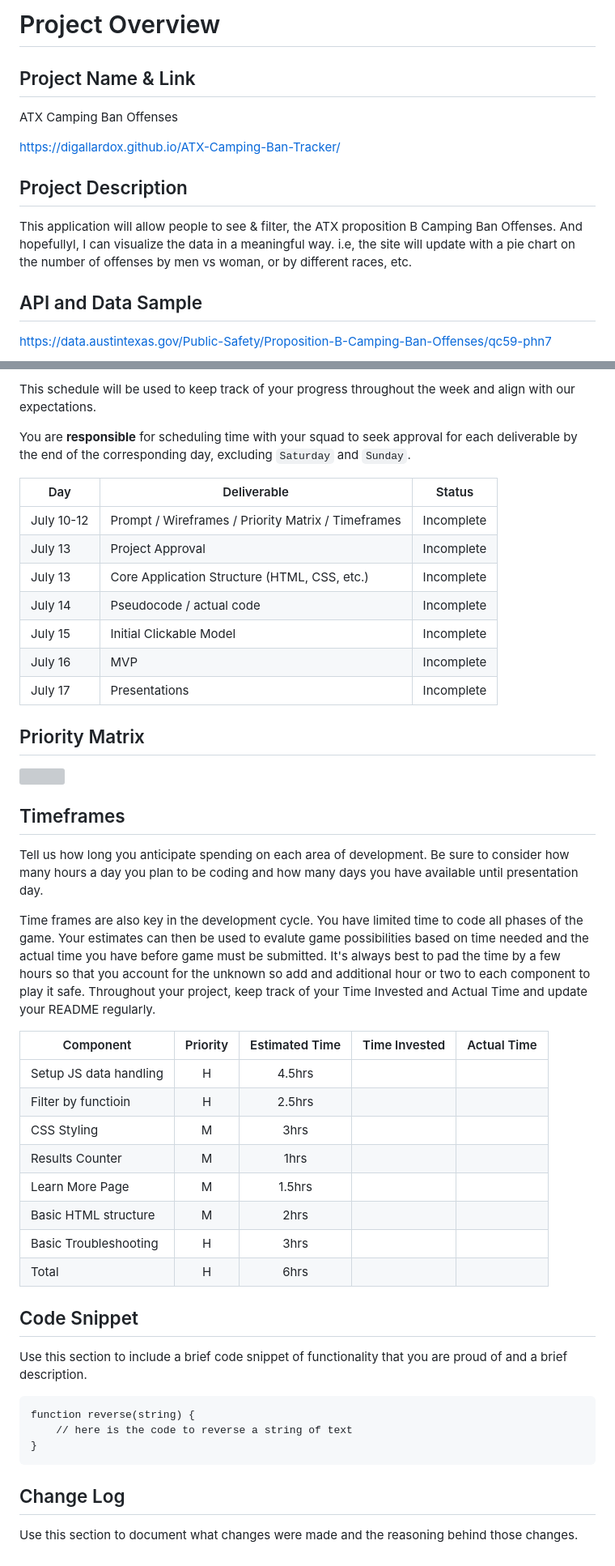
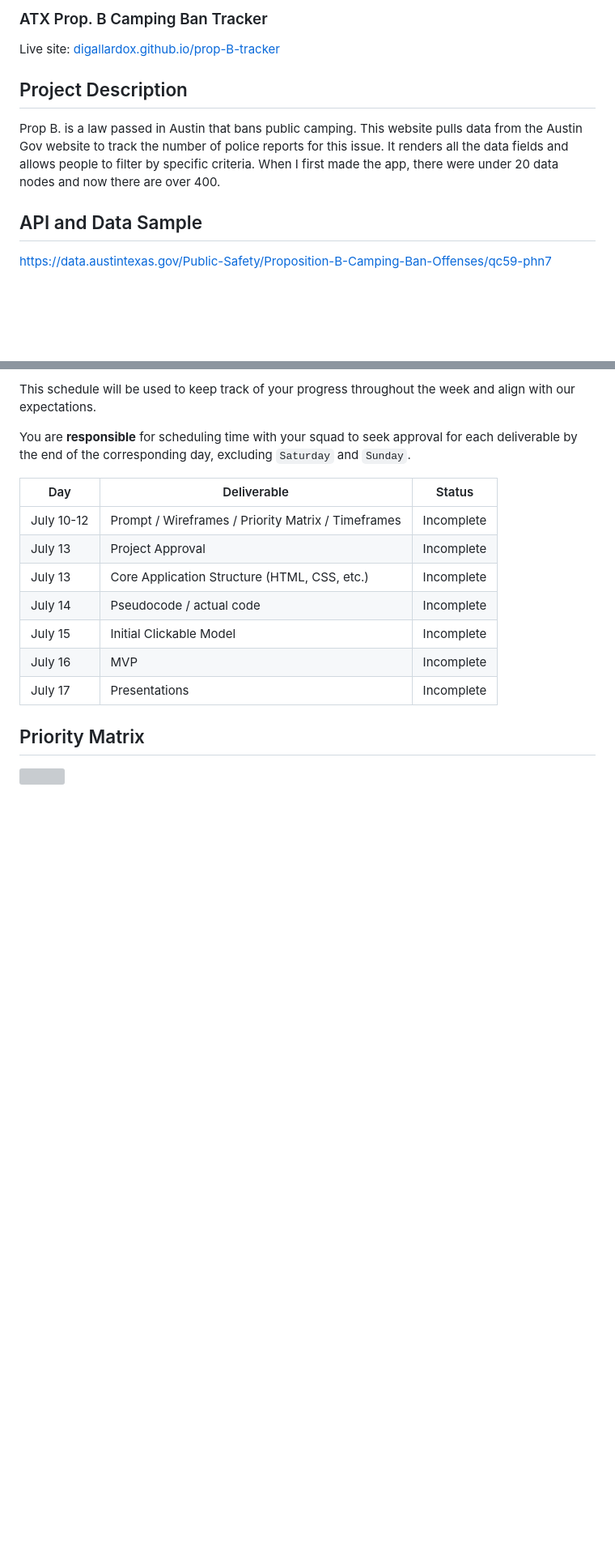
Before and after one commit to digallardox/prop-B-tracker, a Markdown page: README.md, 2 parts joined by grey strips. Shown: that part at 81% size. Rendered like a GitHub page; blank space fills up the shorter version; grey boxes are pictures that could not be loaded.

````diff
--- a/README.md
+++ b/README.md
@@ -1,14 +1,8 @@
-# Project Overview
-
-## Project Name & Link
-
-ATX Camping Ban Offenses
-
-https://digallardox.github.io/ATX-Camping-Ban-Tracker/
+### ATX Prop. B Camping Ban Tracker
+Live site: [digallardox.github.io/prop-B-tracker](digallardox.github.io/prop-B-tracker)
 
 ## Project Description
-
-This application will allow people to see & filter, the ATX proposition B Camping Ban Offenses. And hopefullyl, I can visualize the data in a meaningful way. i.e, the site will update with a pie chart on the number of offenses by men vs woman, or by different races, etc.
+Prop B. is a law passed in Austin that bans public camping. This website pulls data from the Austin Gov website to track the number of police reports for this issue. It renders all the data fields and allows people to filter by specific criteria. When I first made the app, there were under 20 data nodes and now there are over 400.
 
 ## API and Data Sample
 
@@ -82,33 +76,3 @@ You are **responsible** for scheduling time with your squad to seek approval for
 ## Priority Matrix
 
 ![](https://res.cloudinary.com/dhmx2wuik/image/upload/v1630329443/PXL_20210830_130338656_ztnkbj.jpg)
-
-## Timeframes
-
-Tell us how long you anticipate spending on each area of development. Be sure to consider how many hours a day you plan to be coding and how many days you have available until presentation day.
-
-Time frames are also key in the development cycle.  You have limited time to code all phases of the game.  Your estimates can then be used to evalute game possibilities based on time needed and the actual time you have before game must be submitted. It's always best to pad the time by a few hours so that you account for the unknown so add and additional hour or two to each component to play it safe. Throughout your project, keep track of your Time Invested and Actual Time and update your README regularly.
-
-| Component | Priority | Estimated Time | Time Invested | Actual Time |
-| --- | :---: |  :---: | :---: | :---: |
-| Setup JS data handling | H | 4.5hrs|  | |
-| Filter by functioin | H | 2.5hrs|  |  |
-| CSS Styling | M | 3hrs|  |  |
-| Results Counter | M | 1hrs|  |  |
-| Learn More Page | M |1.5hrs|  |  |
-| Basic HTML structure | M | 2hrs|  |  |
-| Basic Troubleshooting | H | 3hrs|  |  |
-| Total | H | 6hrs|  | |
-
-## Code Snippet
-
-Use this section to include a brief code snippet of functionality that you are proud of and a brief description.
-
-```
-function reverse(string) {
-	// here is the code to reverse a string of text
-}
-```
-
-## Change Log
- Use this section to document what changes were made and the reasoning behind those changes.
````
